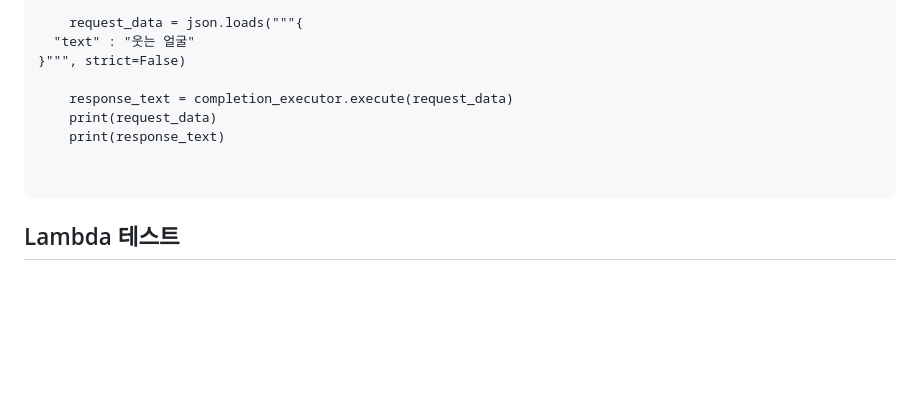
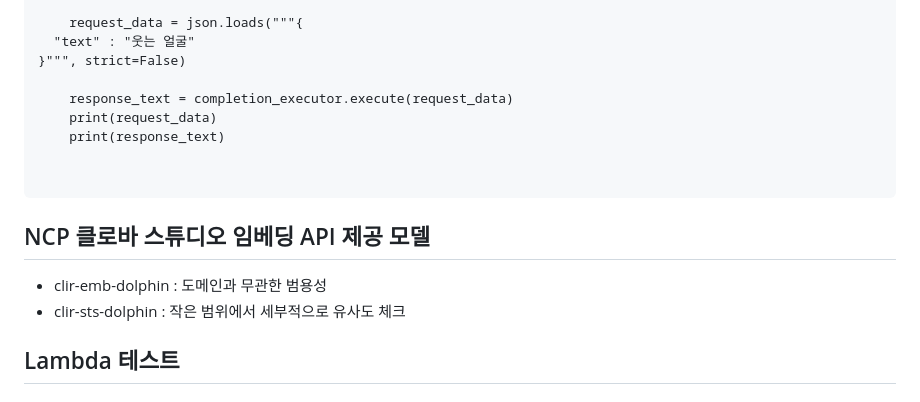
Before and after one commit to xxxjjhhh/emoji_recommend, a Markdown page: README.md, the part around the change. GitHub-like rendering; blank space fills up the shorter version.

```diff
--- a/README.md
+++ b/README.md
@@ -95,6 +95,12 @@ if __name__ == '__main__':
 
 </code></pre>
 
+## NCP 클로바 스튜디오 임베딩 API 제공 모델
+
+- clir-emb-dolphin : 도메인과 무관한 범용성
+- clir-sts-dolphin : 작은 범위에서 세부적으로 유사도 체크
+
+
 ## Lambda 테스트
 
 ## AWS Lambda 10MB 제한 문제
```
